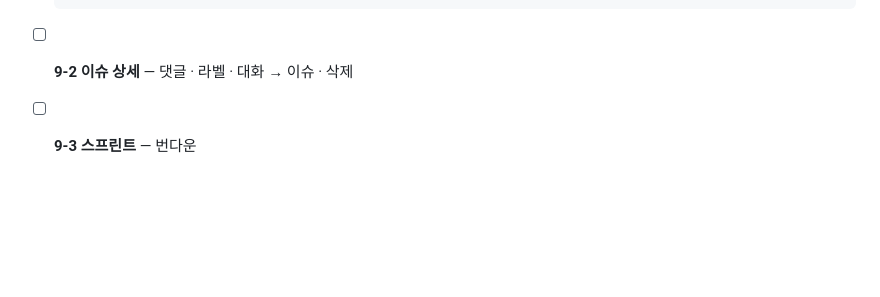
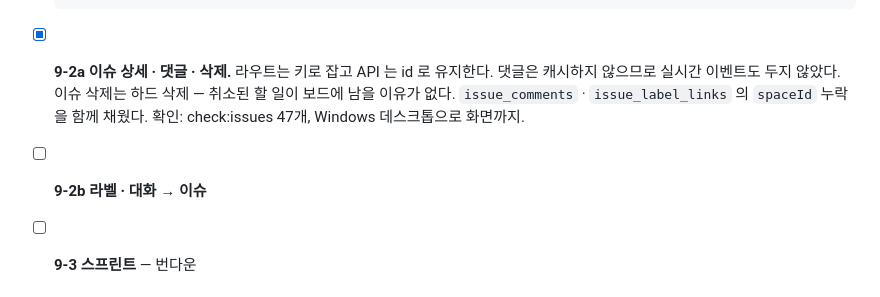
Before and after one commit to dbsrjs/Nexus, a Markdown page: docs/전환-계획.md, the part around the change. Drawn GitHub-style; blank space fills up the shorter version.

```diff
--- a/docs/전환-계획.md
+++ b/docs/전환-계획.md
@@ -400,7 +400,12 @@ nexus/
       컬럼 이동 · 새 이슈 생성. 그 과정에서 컬럼 폭 계산이 리스트 패딩을 빼지
       않아 마지막 컬럼이 잘리는 버그를 잡았다. **정적 검사도 테스트도 계약
       검증도 통과한 상태였다** — 화면을 봐야만 드러나는 종류다.
-- [ ] **9-2 이슈 상세** — 댓글 · 라벨 · 대화 → 이슈 · 삭제
+- [x] **9-2a 이슈 상세 · 댓글 · 삭제.** 라우트는 키로 잡고 API 는 id 로
+      유지한다. 댓글은 캐시하지 않으므로 실시간 이벤트도 두지 않았다.
+      이슈 삭제는 하드 삭제 — 취소된 할 일이 보드에 남을 이유가 없다.
+      `issue_comments` · `issue_label_links` 의 `spaceId` 누락을 함께 채웠다.
+      확인: check:issues 47개, Windows 데스크톱으로 화면까지.
+- [ ] **9-2b 라벨 · 대화 → 이슈**
 - [ ] **9-3 스프린트** — 번다운
 
 ## 5. 개발 인프라 — ✅ 완료 (6단계 직전)
```
Also changed, not shown: CLAUDE.md (+35 -3 lines).
